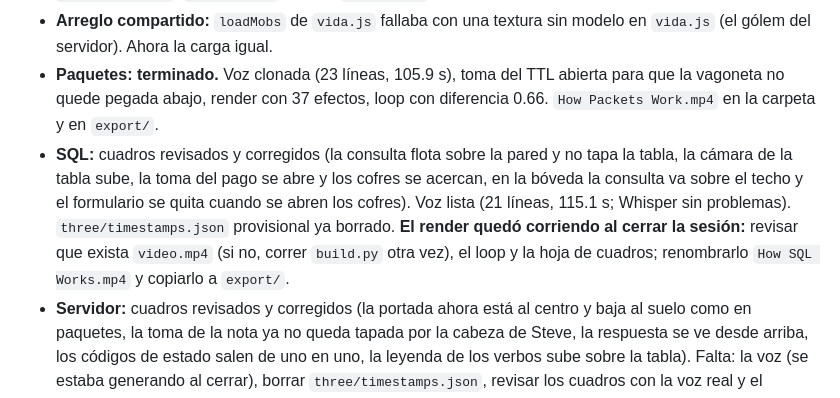
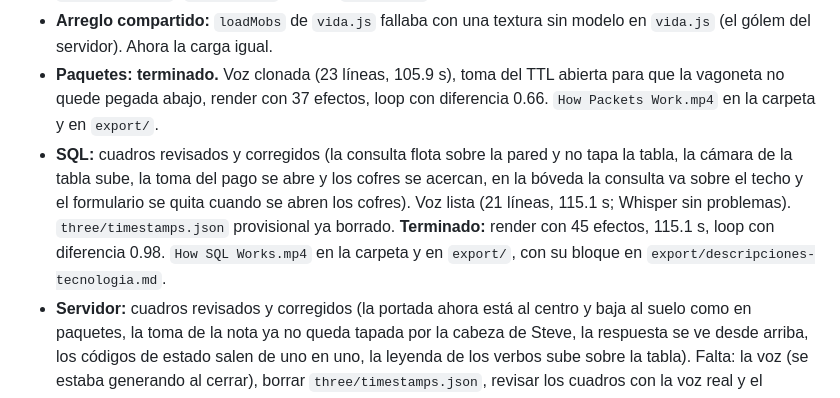
Before and after one commit to AldoZM/LeetSolve, a Markdown page: BITACORA.md, the part around the change. Drawn GitHub-style.

```diff
--- a/BITACORA.md
+++ b/BITACORA.md
@@ -8,7 +8,7 @@ Registro de lo que se hizo en cada sesión, de la más reciente a la más antigu
 - En esta PC: `extraer.py 26.3` (assets nuevos) y las texturas de los lugares nuevos con `mundo.py`'s `block_textures` (`mundos/tex/` está en `.gitignore`, así que cada PC las genera).
 - **Arreglo compartido:** `loadMobs` de `vida.js` fallaba con una textura sin modelo en `vida.js` (el gólem del servidor). Ahora la carga igual.
 - **Paquetes: terminado.** Voz clonada (23 líneas, 105.9 s), toma del TTL abierta para que la vagoneta no quede pegada abajo, render con 37 efectos, loop con diferencia 0.66. `How Packets Work.mp4` en la carpeta y en `export/`.
-- **SQL:** cuadros revisados y corregidos (la consulta flota sobre la pared y no tapa la tabla, la cámara de la tabla sube, la toma del pago se abre y los cofres se acercan, en la bóveda la consulta va sobre el techo y el formulario se quita cuando se abren los cofres). Voz lista (21 líneas, 115.1 s; Whisper sin problemas). `three/timestamps.json` provisional ya borrado. **El render quedó corriendo al cerrar la sesión:** revisar que exista `video.mp4` (si no, correr `build.py` otra vez), el loop y la hoja de cuadros; renombrarlo `How SQL Works.mp4` y copiarlo a `export/`.
+- **SQL:** cuadros revisados y corregidos (la consulta flota sobre la pared y no tapa la tabla, la cámara de la tabla sube, la toma del pago se abre y los cofres se acercan, en la bóveda la consulta va sobre el techo y el formulario se quita cuando se abren los cofres). Voz lista (21 líneas, 115.1 s; Whisper sin problemas). `three/timestamps.json` provisional ya borrado. **Terminado:** render con 45 efectos, 115.1 s, loop con diferencia 0.98. `How SQL Works.mp4` en la carpeta y en `export/`, con su bloque en `export/descripciones-tecnologia.md`.
 - **Servidor:** cuadros revisados y corregidos (la portada ahora está al centro y baja al suelo como en paquetes, la toma de la nota ya no queda tapada por la cabeza de Steve, la respuesta se ve desde arriba, los códigos de estado salen de uno en uno, la leyenda de los verbos sube sobre la tabla). Falta: la voz (se estaba generando al cerrar), borrar `three/timestamps.json`, revisar los cuadros con la voz real y el render.
 - **Kafka:** página `three/kafka.html` escrita completa en esta sesión con el diseño aprobado. Lugar `mac-09` renombrado a `birch-creek` y anotado en `lugares.json`. Cuadros revisados con un `three/timestamps.json` provisional y corregidos (tomas aéreas más cerca, globos que se enciman). Falta: la voz, borrar el provisional, revisar con la voz real y el render.
 - La voz del servidor y de Kafka se quedó generándose en segundo plano: `tts_qwen_clone.py` reanuda desde `.tts-cache/`, así que si se cortó, basta con volver a correrlo en cada carpeta.
```
Also changed, not shown: GUIA.md (+1 -0 lines), 1 other file.
